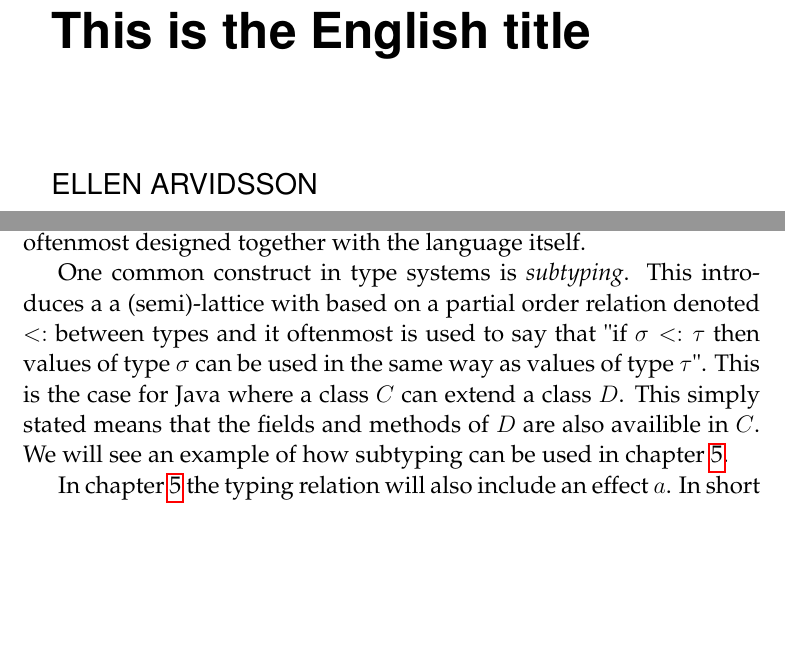
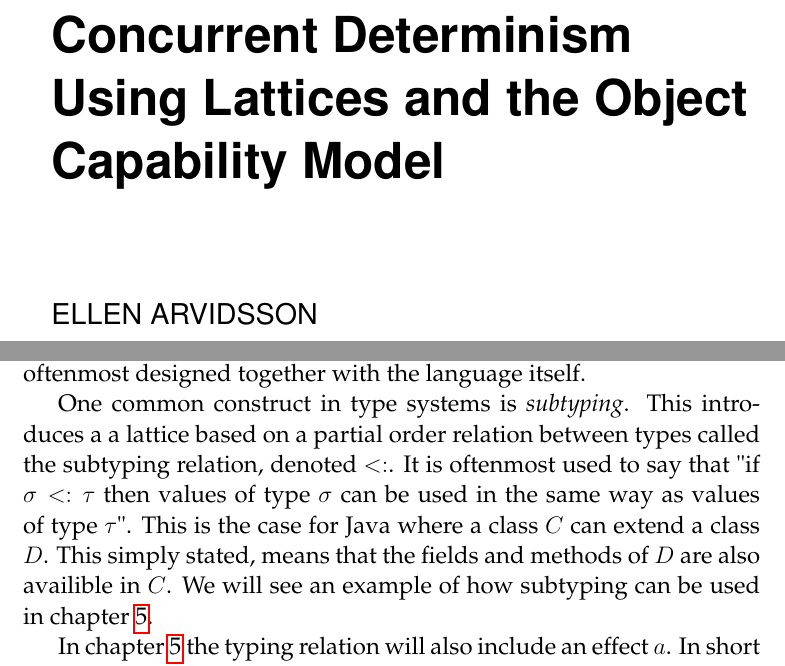
Before and after one commit to ViewedLobster/thesis-report, a LaTeX thesis (thesis.tex, which reads tex/chapter2.tex): two parts of pages 1 and 17 of 112, joined at a grey line, cut at the place of the change, the shorter picture padded with empty space. Compiled offline with pdfLaTeX.

Commit message:
small changes

```diff
--- a/tex/chapter2.tex
+++ b/tex/chapter2.tex
@@ -489,12 +489,12 @@ complicated type systems and a type system is oftenmost designed together
 with the language itself.
 
 One common construct in type systems is \emph{subtyping}. This introduces a a
-(semi)-lattice with based on a partial order relation denoted $\stof$ between
-types and it oftenmost is used to say that "if $\sigma \stof \tau$ then values
-of type $\sigma$ can be used in the same way as values of type $\tau$". This is
-the case for Java where a class $C$ can extend a class $D$. This simply
-stated means that the fields and methods of $D$ are also availible in $C$. We
-will see an example of how subtyping can be used in
+lattice based on a partial order relation between types called the subtyping
+relation, denoted $\stof$.  It is oftenmost used to say that "if $\sigma \stof
+\tau$ then values of type $\sigma$ can be used in the same way as values of type
+$\tau$". This is the case for Java where a class $C$ can extend a class $D$.
+This simply stated, means that the fields and methods of $D$ are also availible
+in $C$. We will see an example of how subtyping can be used in
 chapter~\ref{cha:core_language}.
 
 In chapter~\ref{cha:core_language} the typing relation will also include an
--- a/thesis.tex
+++ b/thesis.tex
@@ -33,7 +33,7 @@
 % Declarations of theorems and alike
 \input{thmdecls.tex}
 
-\title{This is the English title}
+\title{Concurrent Determinism Using Lattices and the Object Capability Model}
 \alttitle{Detta är den svenska översättningen av titeln}
 \author{Ellen Arvidsson}
 \email{magarv@kth.se}
```
Also changed, not shown: tex/chapter5.tex (+1 -1 lines), tex/chapter7.tex (+1 -1 lines).
